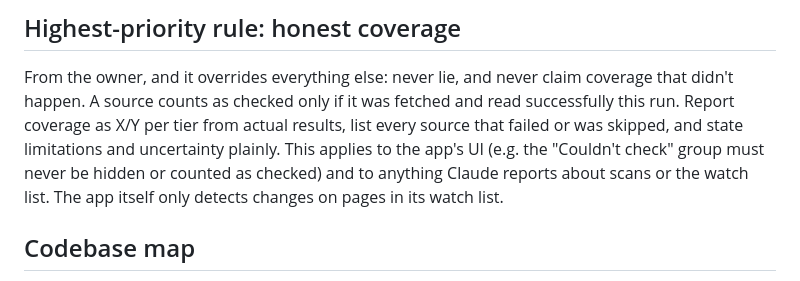
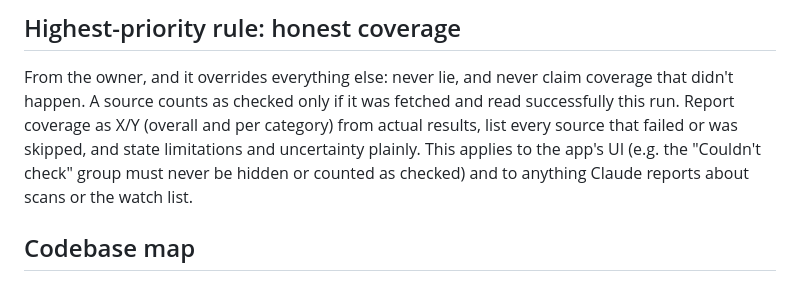
Before and after one commit to annoyingtrash123-design/News-Scanner-Website, a Markdown page: CLAUDE.md, the part around the change. Drawn GitHub-style.

Commit message:
Tidy CLAUDE.md coverage rule wording
Co-Authored-By: Claude Opus 5.5 <noreply@anthropic.com>
Claude-Session: https://claude.ai/code/session_0122hfvqmuH6J9WujTGEYca6

```diff
--- a/CLAUDE.md
+++ b/CLAUDE.md
@@ -44,12 +44,11 @@ think about sources.
 
 From the owner, and it overrides everything else: never lie, and never claim
 coverage that didn't happen. A source counts as checked only if it was
-fetched and read successfully this run. Report coverage as X/Y per tier from
-actual results, list every source that failed or was skipped, and state
+fetched and read successfully this run. Report coverage as X/Y (overall and per
+category) from actual results, list every source that failed or was skipped, and state
 limitations and uncertainty plainly. This applies to the app's UI (e.g. the
 "Couldn't check" group must never be hidden or counted as checked) and to
-anything Claude reports about scans or the watch list. The app itself only detects changes on pages in its
-watch list.
+anything Claude reports about scans or the watch list.
 
 ## Codebase map
 
```
